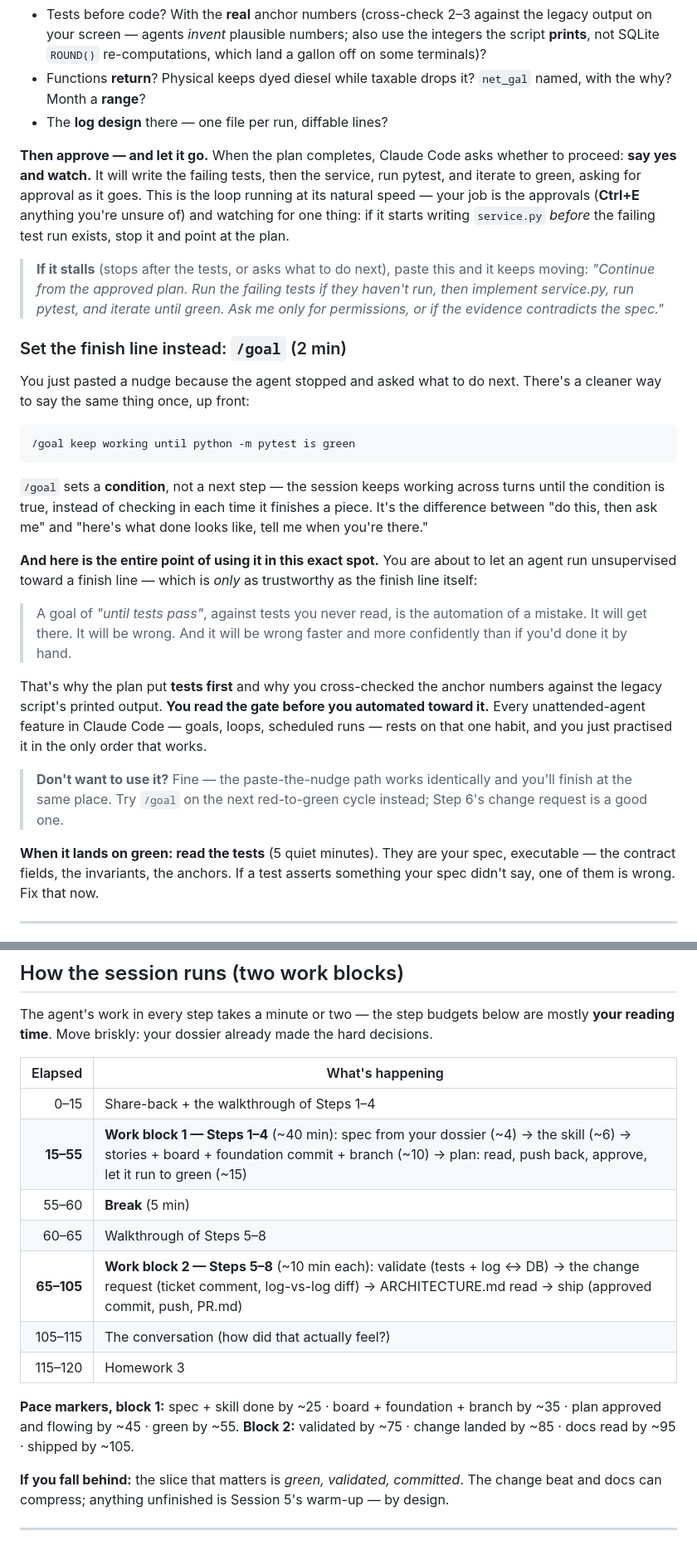
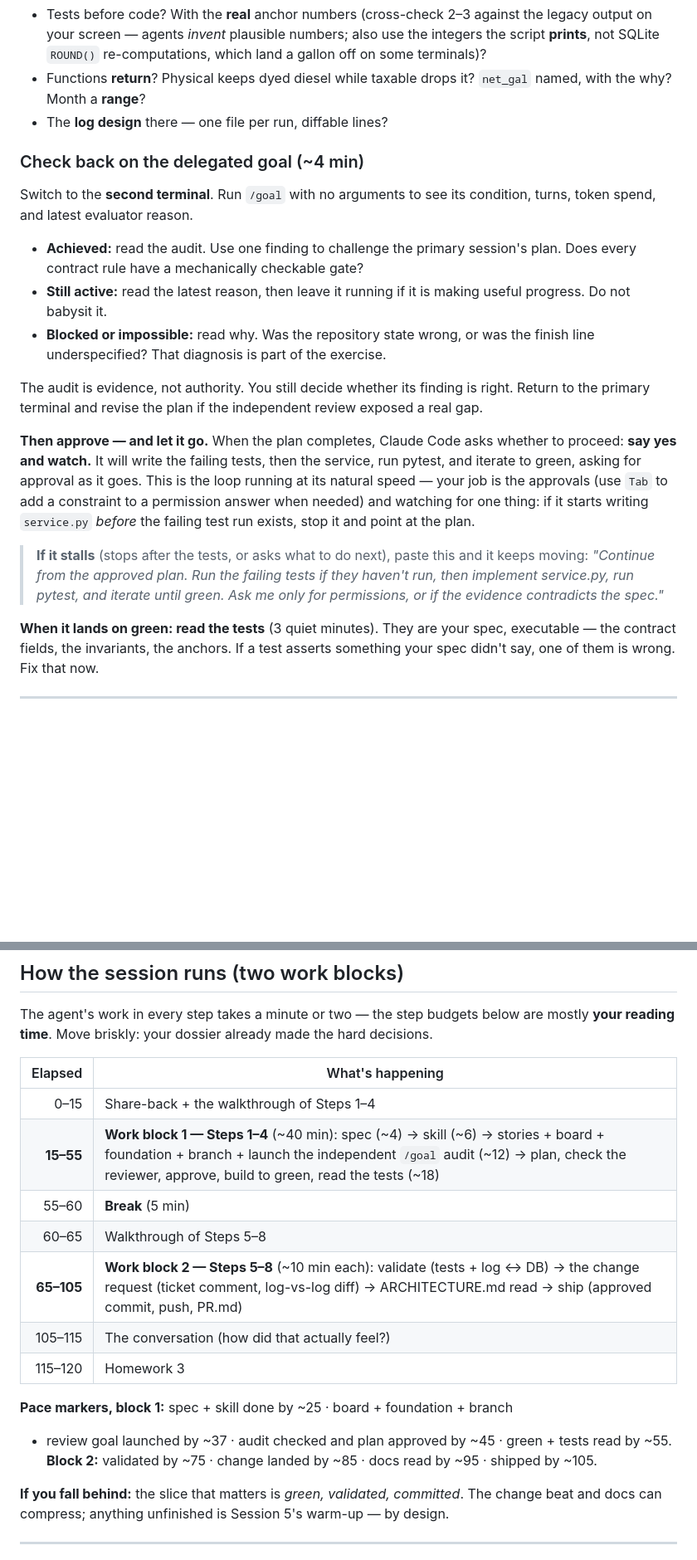
Before and after one commit to firebrandanalytics/autoforce-sdlc-training, a Markdown page: sessions/session-4/LAB-GUIDE.md, 2 parts joined by grey strips. Shown at 83% size. GitHub-like rendering; blank space fills up the shorter version.

````diff
--- a/sessions/session-4/LAB-GUIDE.md
+++ b/sessions/session-4/LAB-GUIDE.md
@@ -325,13 +378,29 @@ autoforce-volume-rules skill. The plan must include:
   `net_gal` named, with the why? Month a **range**?
 - The **log design** there — one file per run, diffable lines?
 
+### Check back on the delegated goal (~4 min)
+
+Switch to the **second terminal**. Run `/goal` with no arguments to see its
+condition, turns, token spend, and latest evaluator reason.
+
+- **Achieved:** read the audit. Use one finding to challenge the primary
+  session's plan. Does every contract rule have a mechanically checkable gate?
+- **Still active:** read the latest reason, then leave it running if it is making
+  useful progress. Do not babysit it.
+- **Blocked or impossible:** read why. Was the repository state wrong, or was the
+  finish line underspecified? That diagnosis is part of the exercise.
+
+The audit is evidence, not authority. You still decide whether its finding is
+right. Return to the primary terminal and revise the plan if the independent
+review exposed a real gap.
+
 **Then approve — and let it go.** When the plan completes, Claude Code asks
 whether to proceed: **say yes and watch.** It will write the failing tests, then
 the service, run pytest, and iterate to green, asking for approval as it goes.
 This is the loop running at its natural speed — your job is the approvals
-(**Ctrl+E** anything you're unsure of) and watching for one thing: if it starts
-writing `service.py` *before* the failing test run exists, stop it and point at
-the plan.
+(use `Tab` to add a constraint to a permission answer when needed) and watching
+for one thing: if it starts writing `service.py` *before* the failing test run
+exists, stop it and point at the plan.
 
 > **If it stalls** (stops after the tests, or asks what to do next), paste this
 > and it keeps moving:
@@ -339,39 +408,7 @@ the plan.
 > then implement service.py, run pytest, and iterate until green. Ask me only
 > for permissions, or if the evidence contradicts the spec."*
 
-### Set the finish line instead: `/goal` (2 min)
-
-You just pasted a nudge because the agent stopped and asked what to do next.
-There's a cleaner way to say the same thing once, up front:
-
-```
-/goal keep working until python -m pytest is green
-```
-
-`/goal` sets a **condition**, not a next step — the session keeps working across
-turns until the condition is true, instead of checking in each time it finishes a
-piece. It's the difference between "do this, then ask me" and "here's what done
-looks like, tell me when you're there."
-
-**And here is the entire point of using it in this exact spot.** You are about to
-let an agent run unsupervised toward a finish line — which is *only* as
-trustworthy as the finish line itself:
-
-> A goal of *"until tests pass"*, against tests you never read, is the automation
-> of a mistake. It will get there. It will be wrong. And it will be wrong faster
-> and more confidently than if you'd done it by hand.
-
-That's why the plan put **tests first** and why you cross-checked the anchor
-numbers against the legacy script's printed output. **You read the gate before
-you automated toward it.** Every unattended-agent feature in Claude Code — goals,
-loops, scheduled runs — rests on that one habit, and you just practised it in the
-only order that works.
-
-> **Don't want to use it?** Fine — the paste-the-nudge path works identically and
-> you'll finish at the same place. Try `/goal` on the next red-to-green cycle
-> instead; Step 6's change request is a good one.
-
-**When it lands on green: read the tests** (5 quiet minutes). They are your spec,
+**When it lands on green: read the tests** (3 quiet minutes). They are your spec,
 executable — the contract fields, the invariants, the anchors. If a test asserts
 something your spec didn't say, one of them is wrong. Fix that now.
 
@@ -627,16 +664,17 @@ decisions.
 | Elapsed | What's happening |
 |---:|---|
 | 0–15 | Share-back + the walkthrough of Steps 1–4 |
-| **15–55** | **Work block 1 — Steps 1–4** (~40 min): spec from your dossier (~4) → the skill (~6) → stories + board + foundation commit + branch (~10) → plan: read, push back, approve, let it run to green (~15) |
+| **15–55** | **Work block 1 — Steps 1–4** (~40 min): spec (~4) → skill (~6) → stories + board + foundation + branch + launch the independent `/goal` audit (~12) → plan, check the reviewer, approve, build to green, read the tests (~18) |
 | 55–60 | **Break** (5 min) |
 | 60–65 | Walkthrough of Steps 5–8 |
 | **65–105** | **Work block 2 — Steps 5–8** (~10 min each): validate (tests + log ↔ DB) → the change request (ticket comment, log-vs-log diff) → ARCHITECTURE.md read → ship (approved commit, push, PR.md) |
 | 105–115 | The conversation (how did that actually feel?) |
 | 115–120 | Homework 3 |
 
-**Pace markers, block 1:** spec + skill done by ~25 · board + foundation + branch by
-~35 · plan approved and flowing by ~45 · green by ~55. **Block 2:** validated by
-~75 · change landed by ~85 · docs read by ~95 · shipped by ~105.
+**Pace markers, block 1:** spec + skill done by ~25 · board + foundation + branch
++ review goal launched by ~37 · audit checked and plan approved by ~45 · green +
+tests read by ~55. **Block 2:** validated by ~75 · change landed by ~85 · docs
+read by ~95 · shipped by ~105.
 
 **If you fall behind:** the slice that matters is *green, validated, committed*.
 The change beat and docs can compress; anything unfinished is Session 5's warm-up
````
Also changed, not shown: other parts of sessions/session-4/LAB-GUIDE.md (+59 -6 lines), handouts/CC-claude-code-commands-card.md (+26 -20 lines), sessions/session-4/README.md (+11 -5 lines).
